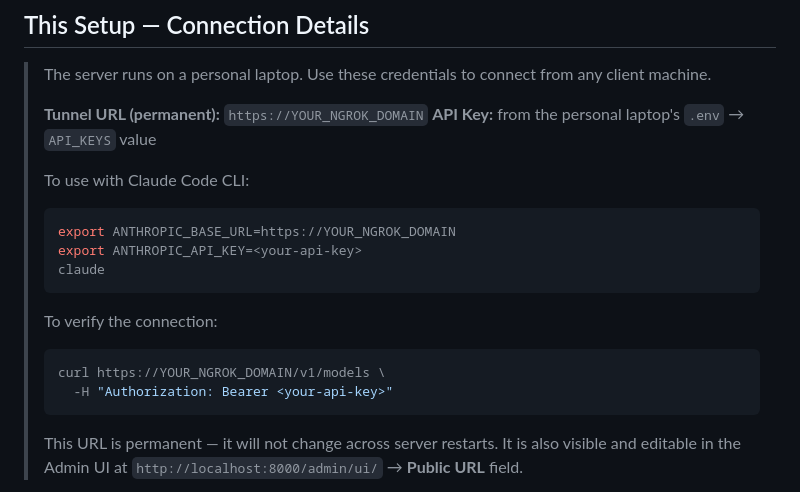
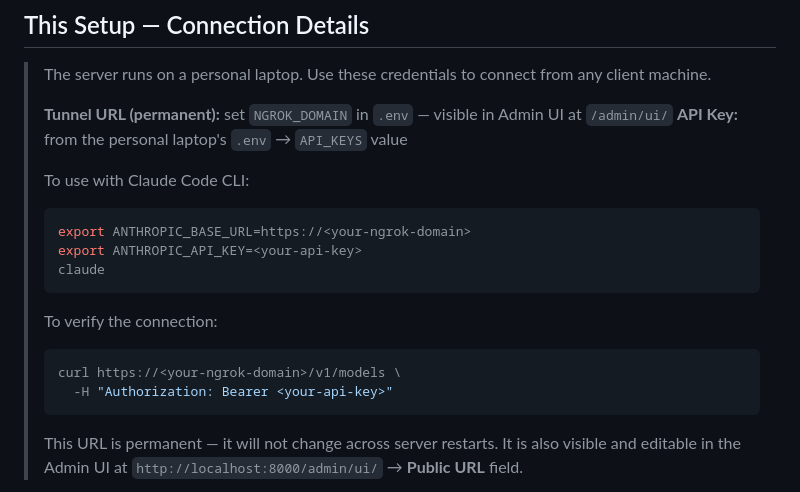
Before and after one commit to strikersam/local-llm-server, a Markdown page: README.md, the part around the change. GitHub-like rendering.

Commit message:
security: remove ngrok static domain from README
Replace hardcoded tunnel URL with placeholder — domain belongs in .env
only and is never committed.

Co-Authored-By: Claude Sonnet 4.6 <noreply@anthropic.com>

````diff
--- a/README.md
+++ b/README.md
@@ -10,18 +10,18 @@ No cloud costs. No data sent to third parties. Full control over your models.
 
 > The server runs on a personal laptop. Use these credentials to connect from any client machine.
 >
-> **Tunnel URL (permanent):** `https://YOUR_NGROK_DOMAIN`
+> **Tunnel URL (permanent):** set `NGROK_DOMAIN` in `.env` — visible in Admin UI at `/admin/ui/`
 > **API Key:** from the personal laptop's `.env` → `API_KEYS` value
 >
 > To use with Claude Code CLI:
 > ```bash
-> export ANTHROPIC_BASE_URL=https://YOUR_NGROK_DOMAIN
+> export ANTHROPIC_BASE_URL=https://<your-ngrok-domain>
 > export ANTHROPIC_API_KEY=<your-api-key>
 > claude
 > ```
 > To verify the connection:
 > ```bash
-> curl https://YOUR_NGROK_DOMAIN/v1/models \
+> curl https://<your-ngrok-domain>/v1/models \
 >   -H "Authorization: Bearer <your-api-key>"
 > ```
 >
````
